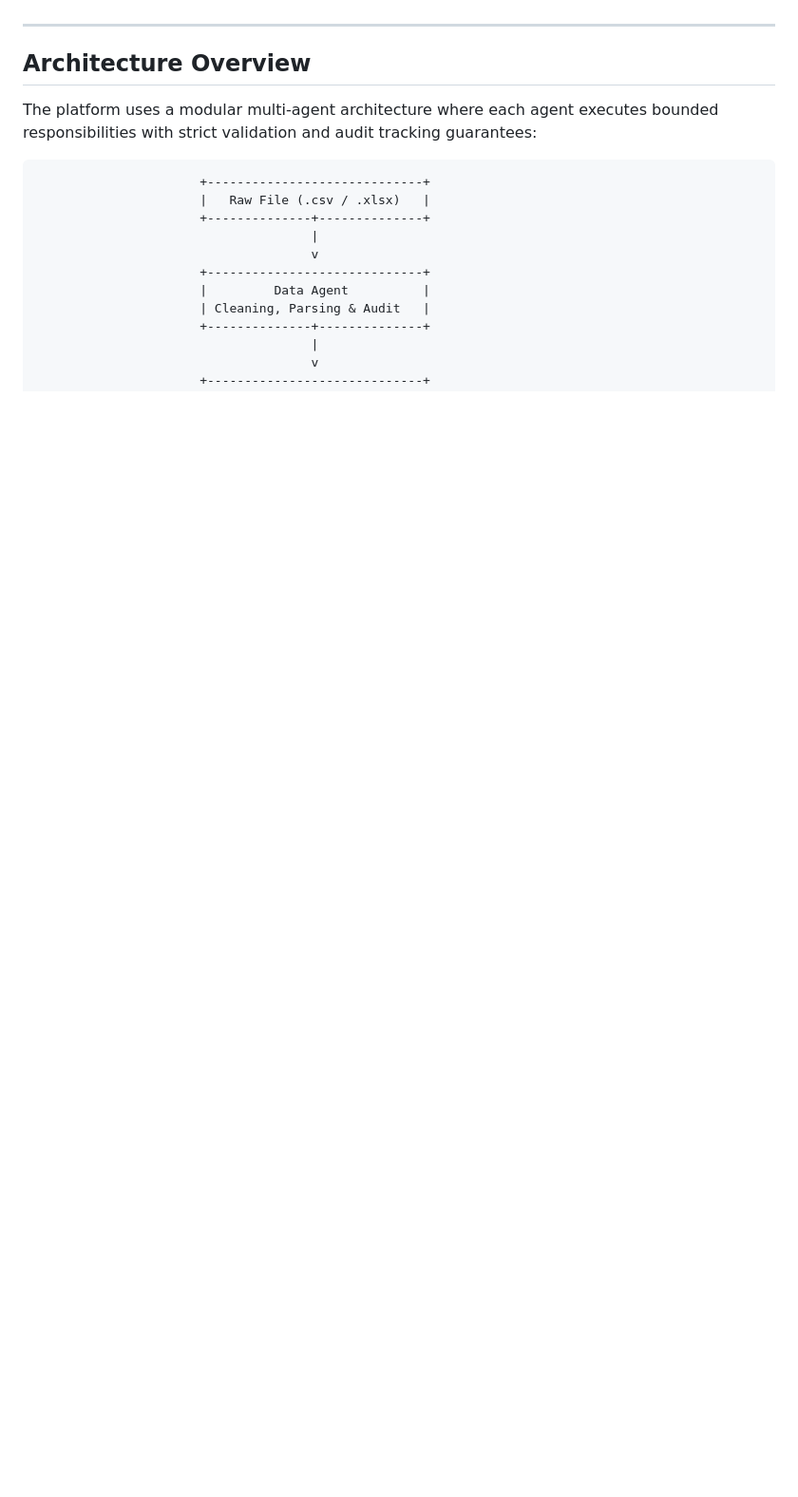
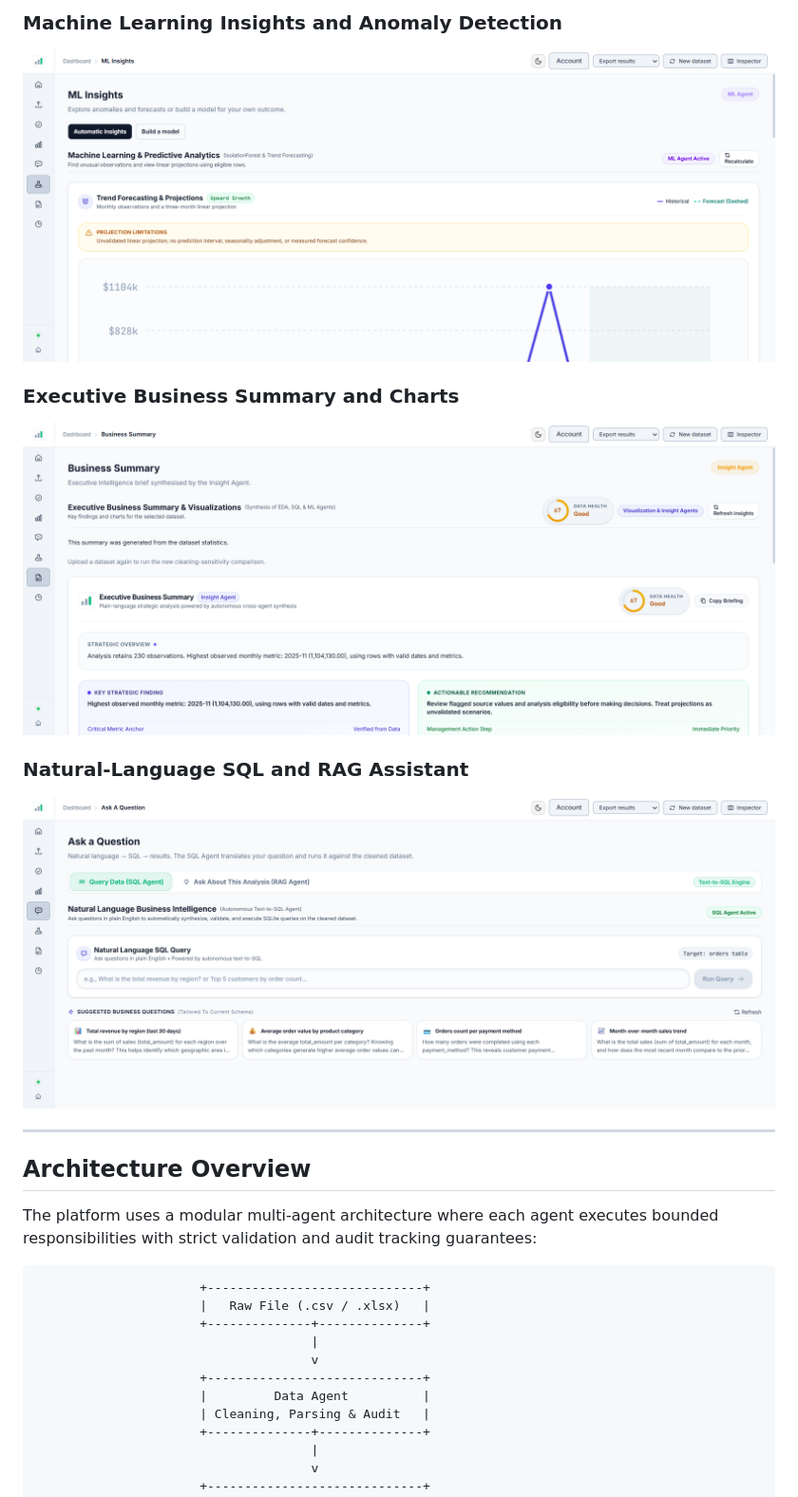
Before and after one commit to umesh-dev31/MultiAgentBI, a Markdown page: README.md, the part around one of its changes. Shown at 95% size. GitHub-like rendering; pictures changed too: docs/screenshots/business-insights.png (added), docs/screenshots/ml-insights.png (added), docs/screenshots/sql-rag-assistant.png (added); blank space fills up the shorter version.

Commit message:
docs: add live project screenshots to README

```diff
--- a/README.md
+++ b/README.md
@@ -4,3 +18,11 @@ AgentInsight AI is an autonomous, full-stack multi-agent platform designed to tr
+### Machine Learning Insights and Anomaly Detection
+![Machine Learning Insights](docs/screenshots/ml-insights.png)
+
+### Executive Business Summary and Charts
+![Business Insights](docs/screenshots/business-insights.png)
+
+### Natural-Language SQL and RAG Assistant
+![SQL and RAG Assistant](docs/screenshots/sql-rag-assistant.png)
 
 ---
 
```
Also changed, not shown: other parts of README.md (+14 -0 lines), docs/screenshots/data-quality.png (added), docs/screenshots/eda-dashboard.png (added), 1 other file.
